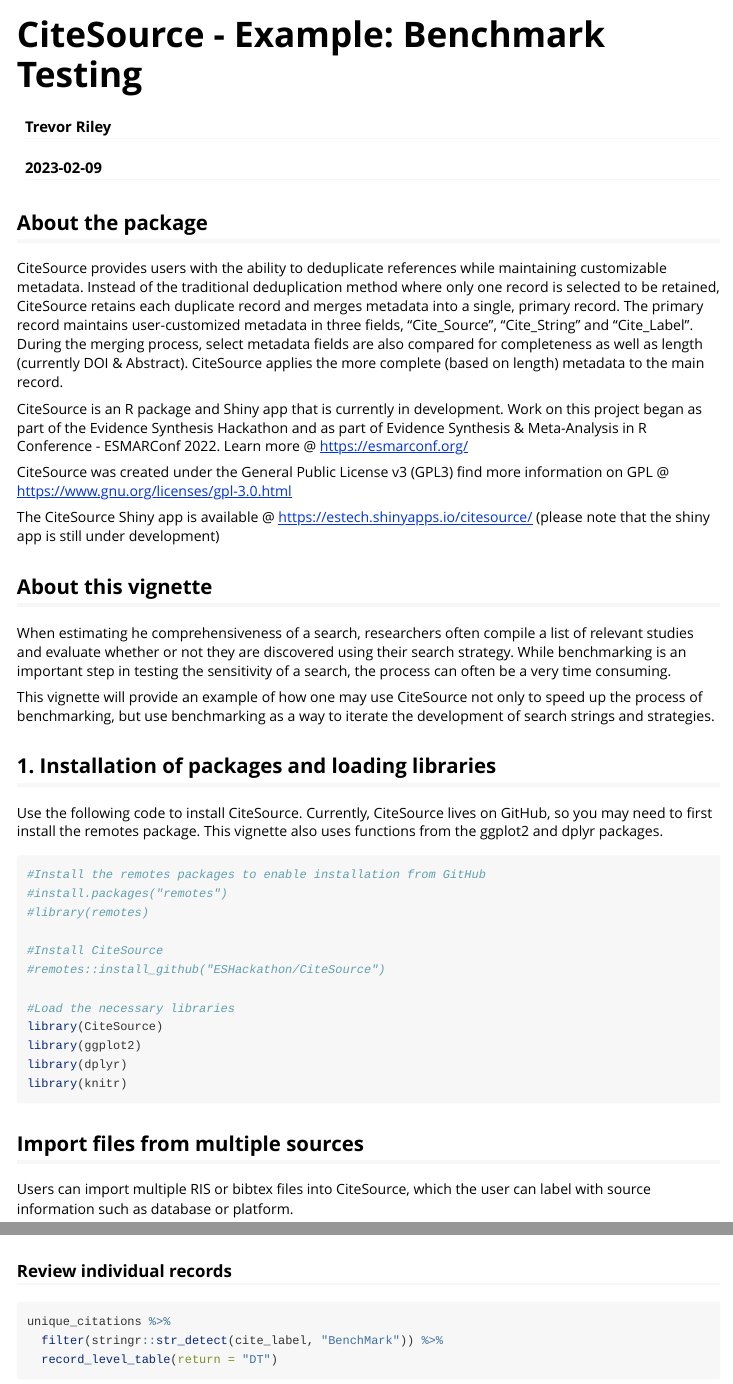
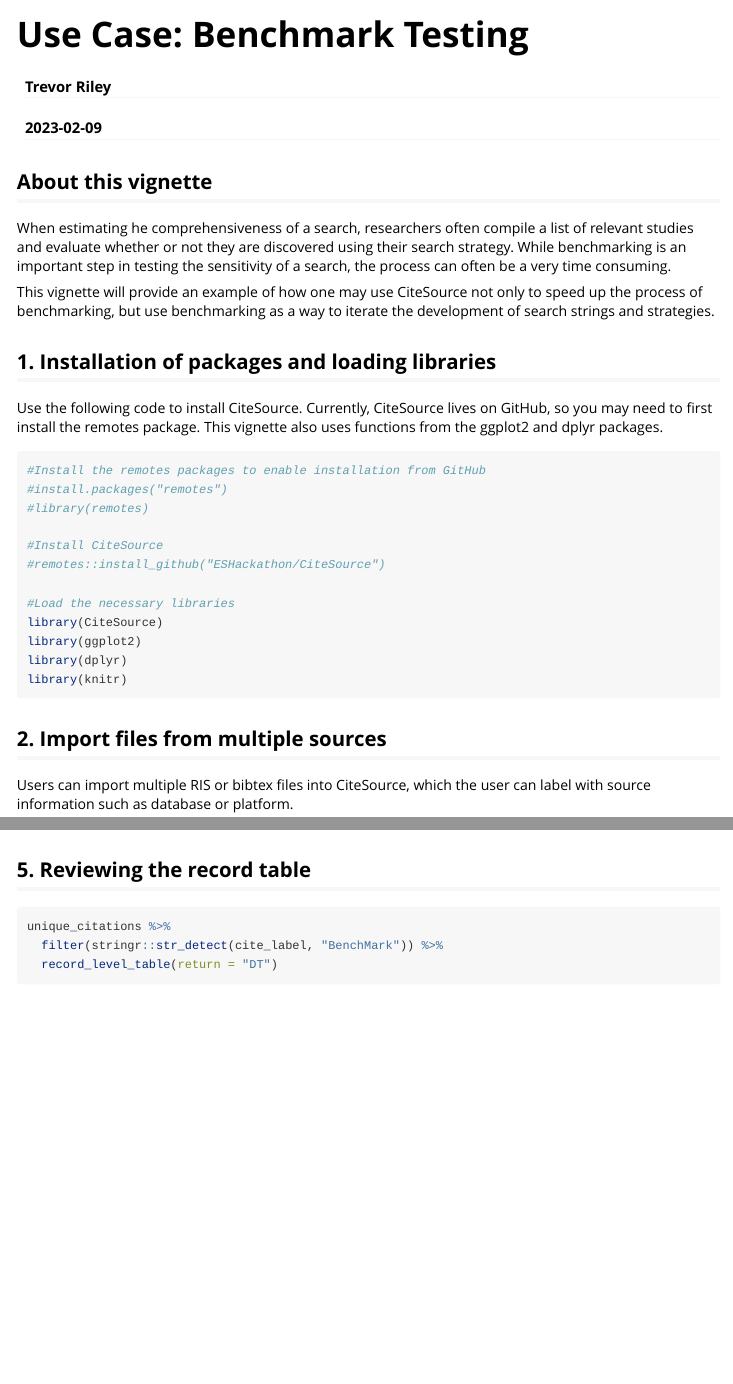
Before and after one commit to ESHackathon/CiteSource, an R Markdown document (vignettes/citesource_benchmark_testing.Rmd): the page in a window 1100 px wide, from its top, and a second part further down, joined at a grey line. Rendered offline with R 4.5, knitr and Pandoc, with nearby package versions; some code elsewhere in the file could not run offline; long lines of code are wrapped; common packages that the code uses without loading them are loaded.

Commit message:
update vignette

````diff
--- a/vignettes/citesource_benchmark_testing.Rmd
+++ b/vignettes/citesource_benchmark_testing.Rmd
@@ -1,12 +1,12 @@
 ---
-title: "CiteSource - Example: Benchmark Testing"
+title: "Use Case: Benchmark Testing"
 
 author: "Trevor Riley"
 
 date: "`r Sys.Date()`"
 output: rmarkdown::html_vignette
 vignette: >
-  %\VignetteIndexEntry{CiteSource - Example: Benchmark Testing}
+  %\VignetteIndexEntry{Use Case: Benchmark Testing}
   %\VignetteEngine{knitr::rmarkdown}
   %\VignetteEncoding{UTF-8}
 ---
@@ -20,17 +20,6 @@
   fig.height = 6
   )
 ```
-
-## About the package
-
-CiteSource provides users with the ability to deduplicate references while maintaining customizable metadata. Instead of the traditional deduplication method where only one record is selected to be retained, CiteSource retains each duplicate record and merges metadata into a single, primary record. The primary record maintains user-customized metadata in three fields, "Cite_Source", "Cite_String" and "Cite_Label". During the merging process, select metadata fields are also compared for completeness as well as length (currently DOI & Abstract). CiteSource applies the more complete (based on length) metadata to the main record.
-
-CiteSource is an R package and Shiny app that is currently in development. Work on this project began as part of the Evidence Synthesis Hackathon and as part of Evidence Synthesis & Meta-Analysis in R Conference - ESMARConf 2022. Learn more @ https://esmarconf.org/
-
-CiteSource was created under the General Public License v3 (GPL3) find more information on GPL @ https://www.gnu.org/licenses/gpl-3.0.html
-
-The CiteSource Shiny app is available @ https://estech.shinyapps.io/citesource/ (please note that the shiny app is still under development)
-
 ## About this vignette
 
 When estimating he comprehensiveness of a search, researchers often compile a list of relevant studies and evaluate whether or not they are discovered using their search strategy. While benchmarking is an important step in testing the sensitivity of a search, the process can often be a very time consuming.
@@ -55,7 +44,7 @@
 library(dplyr)
 library(knitr)
 ```
-## Import files from multiple sources
+## 2. Import files from multiple sources
 
 Users can import multiple RIS or bibtex files into CiteSource, which the user can label with source information such as database or platform.
 
@@ -111,7 +100,7 @@
 
 ```
 
-### Review individual records
+## 5. Reviewing the record table
 
 ```{r}
 unique_citations %>%
````
Also changed, not shown: vignettes/citesource_benchmark_testing.Rmd (4 more changed lines).
